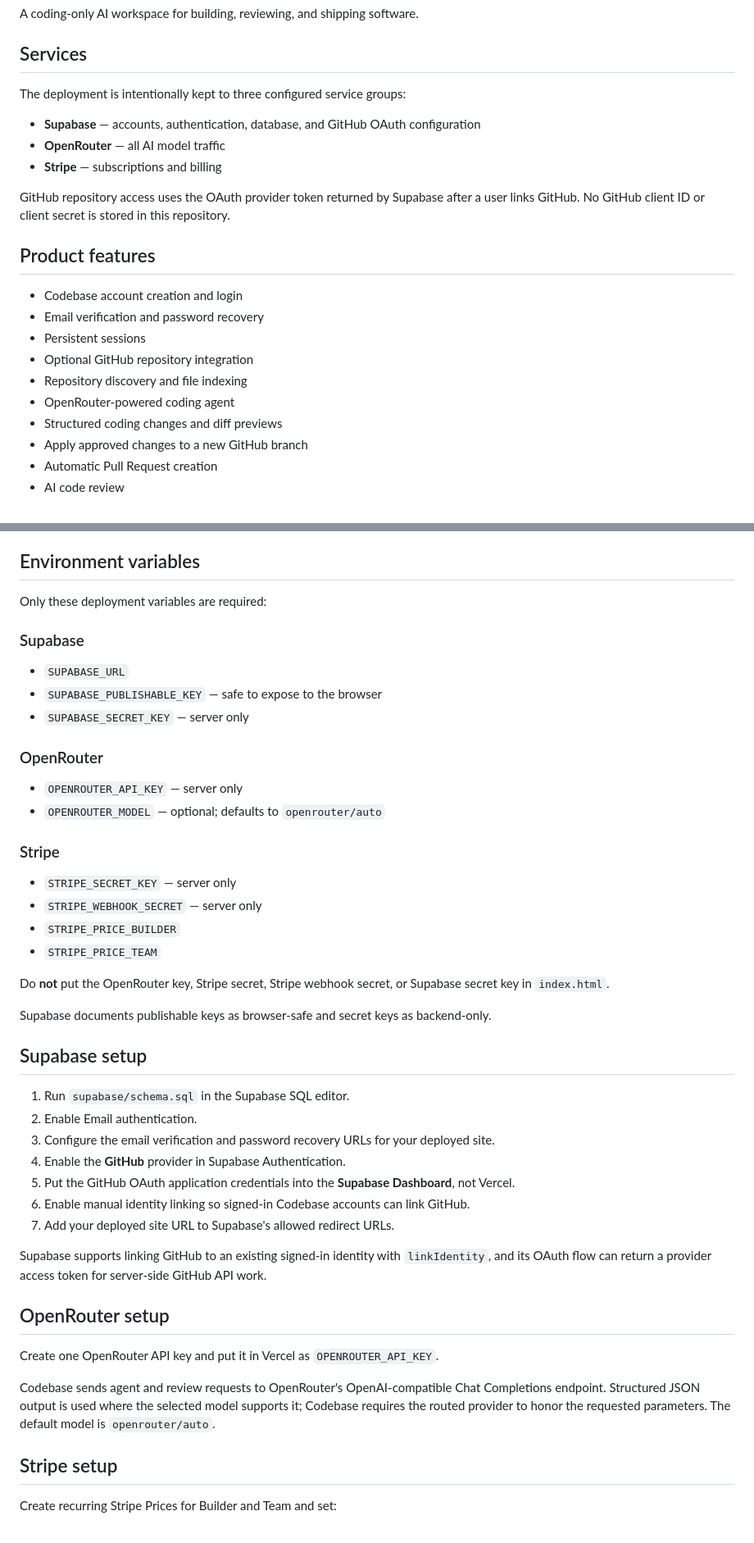
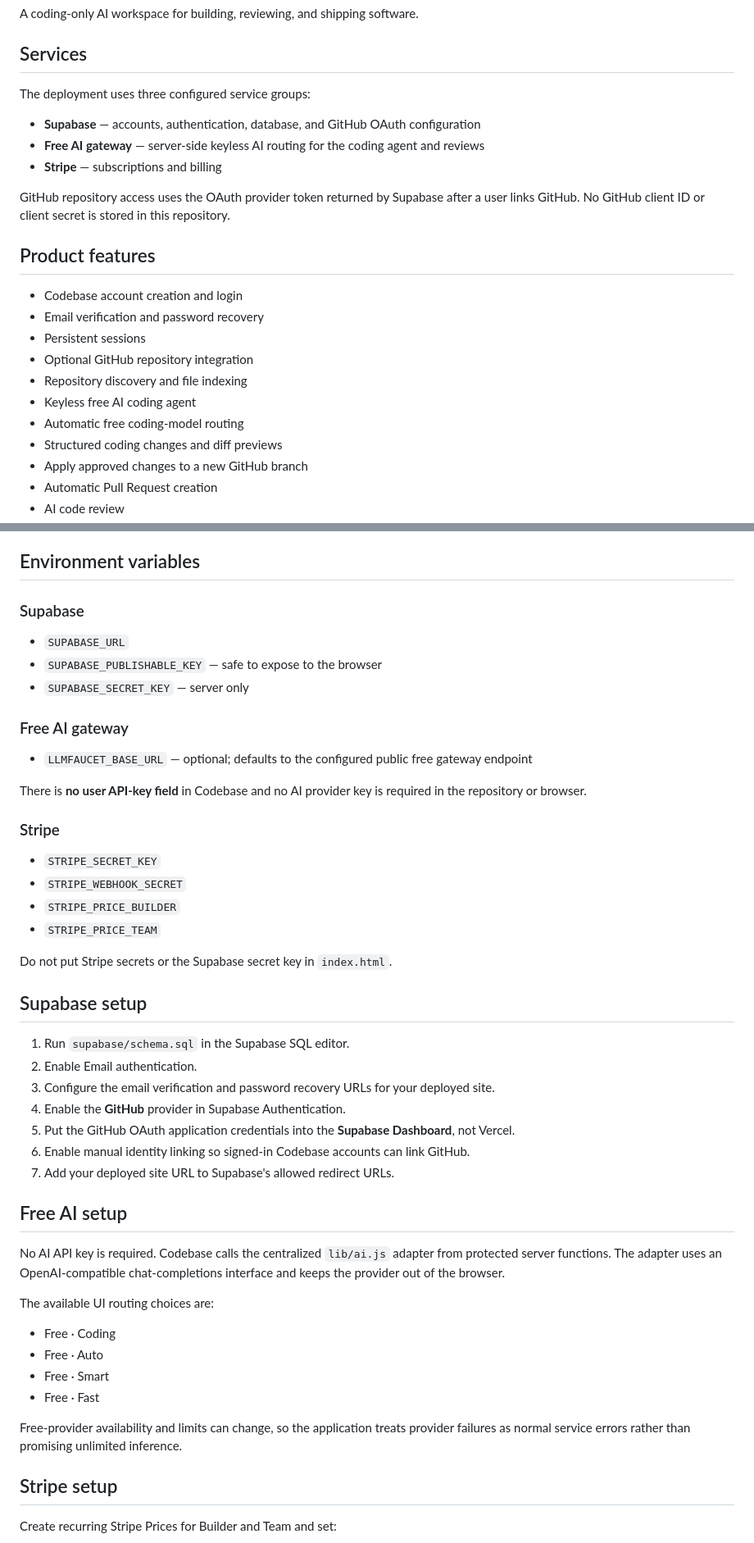
Before and after one commit to playtimehuh-ops/coding-platform-v1, a Markdown page: README.md, 2 parts joined by grey strips. Shown at 82% size. Rendered like a GitHub page.

Commit message:
docs: update Codebase AI architecture and deployment docs

```diff
--- a/README.md
+++ b/README.md
@@ -4,9 +4,9 @@ A coding-only AI workspace for building, reviewing, and shipping software.
 
 ## Services
 
-The deployment is intentionally kept to three configured service groups:
+The deployment uses three configured service groups:
 - **Supabase** — accounts, authentication, database, and GitHub OAuth configuration
-- **OpenRouter** — all AI model traffic
+- **Free AI gateway** — server-side keyless AI routing for the coding agent and reviews
 - **Stripe** — subscriptions and billing
 
 GitHub repository access uses the OAuth provider token returned by Supabase after a user links GitHub. No GitHub client ID or client secret is stored in this repository.
@@ -18,7 +18,8 @@ GitHub repository access uses the OAuth provider token returned by Supabase afte
 - Persistent sessions
 - Optional GitHub repository integration
 - Repository discovery and file indexing
-- OpenRouter-powered coding agent
+- Keyless free AI coding agent
+- Automatic free coding-model routing
 - Structured coding changes and diff previews
 - Apply approved changes to a new GitHub branch
 - Automatic Pull Request creation
@@ -33,26 +34,23 @@ GitHub repository access uses the OAuth provider token returned by Supabase afte
 
 ## Environment variables
 
-Only these deployment variables are required:
-
 ### Supabase
 - `SUPABASE_URL`
 - `SUPABASE_PUBLISHABLE_KEY` — safe to expose to the browser
 - `SUPABASE_SECRET_KEY` — server only
 
-### OpenRouter
-- `OPENROUTER_API_KEY` — server only
-- `OPENROUTER_MODEL` — optional; defaults to `openrouter/auto`
+### Free AI gateway
+- `LLMFAUCET_BASE_URL` — optional; defaults to the configured public free gateway endpoint
+
+There is **no user API-key field** in Codebase and no AI provider key is required in the repository or browser.
 
 ### Stripe
-- `STRIPE_SECRET_KEY` — server only
-- `STRIPE_WEBHOOK_SECRET` — server only
+- `STRIPE_SECRET_KEY`
+- `STRIPE_WEBHOOK_SECRET`
 - `STRIPE_PRICE_BUILDER`
 - `STRIPE_PRICE_TEAM`
 
-Do **not** put the OpenRouter key, Stripe secret, Stripe webhook secret, or Supabase secret key in `index.html`.
-
-Supabase documents publishable keys as browser-safe and secret keys as backend-only.
+Do not put Stripe secrets or the Supabase secret key in `index.html`.
 
 ## Supabase setup
 
@@ -64,13 +62,17 @@ Supabase documents publishable keys as browser-safe and secret keys as backend-o
 6. Enable manual identity linking so signed-in Codebase accounts can link GitHub.
 7. Add your deployed site URL to Supabase's allowed redirect URLs.
 
-Supabase supports linking GitHub to an existing signed-in identity with `linkIdentity`, and its OAuth flow can return a provider access token for server-side GitHub API work.
+## Free AI setup
 
-## OpenRouter setup
+No AI API key is required. Codebase calls the centralized `lib/ai.js` adapter from protected server functions. The adapter uses an OpenAI-compatible chat-completions interface and keeps the provider out of the browser.
 
-Create one OpenRouter API key and put it in Vercel as `OPENROUTER_API_KEY`.
+The available UI routing choices are:
+- Free · Coding
+- Free · Auto
+- Free · Smart
+- Free · Fast
 
-Codebase sends agent and review requests to OpenRouter's OpenAI-compatible Chat Completions endpoint. Structured JSON output is used where the selected model supports it; Codebase requires the routed provider to honor the requested parameters. The default model is `openrouter/auto`.
+Free-provider availability and limits can change, so the application treats provider failures as normal service errors rather than promising unlimited inference.
 
 ## Stripe setup
 
```
Also changed, not shown: other parts of README.md (+10 -8 lines).
